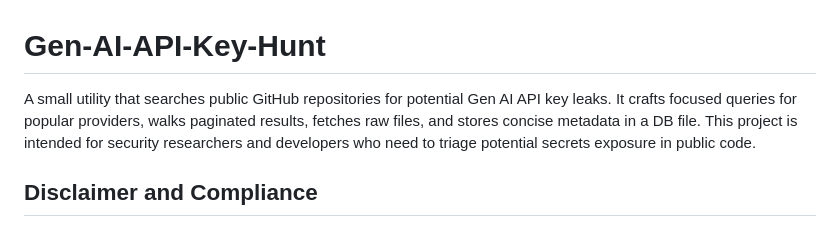
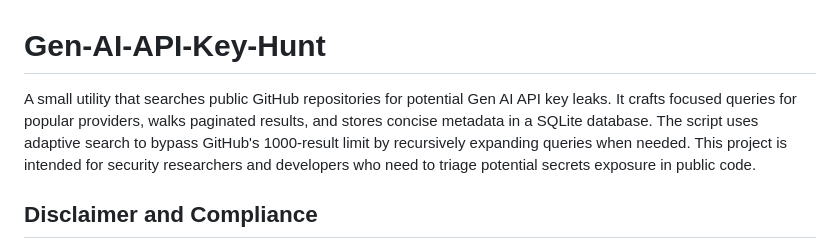
Before and after one commit to html5syt/Gen-AI-API-Key-Hunt, a Markdown page: README.md, the part around the change. Drawn GitHub-style.

Commit message:
docs: Update description to clarify database usage and adaptive search functionality

```diff
--- a/README.md
+++ b/README.md
@@ -1,6 +1,6 @@
 # Gen-AI-API-Key-Hunt
 
-A small utility that searches public GitHub repositories for potential Gen AI API key leaks. It crafts focused queries for popular providers, walks paginated results, fetches raw files, and stores concise metadata in a DB file. This project is intended for security researchers and developers who need to triage potential secrets exposure in public code.
+A small utility that searches public GitHub repositories for potential Gen AI API key leaks. It crafts focused queries for popular providers, walks paginated results, and stores concise metadata in a SQLite database. The script uses adaptive search to bypass GitHub's 1000-result limit by recursively expanding queries when needed. This project is intended for security researchers and developers who need to triage potential secrets exposure in public code.
 
 ## Disclaimer and Compliance
 
```
